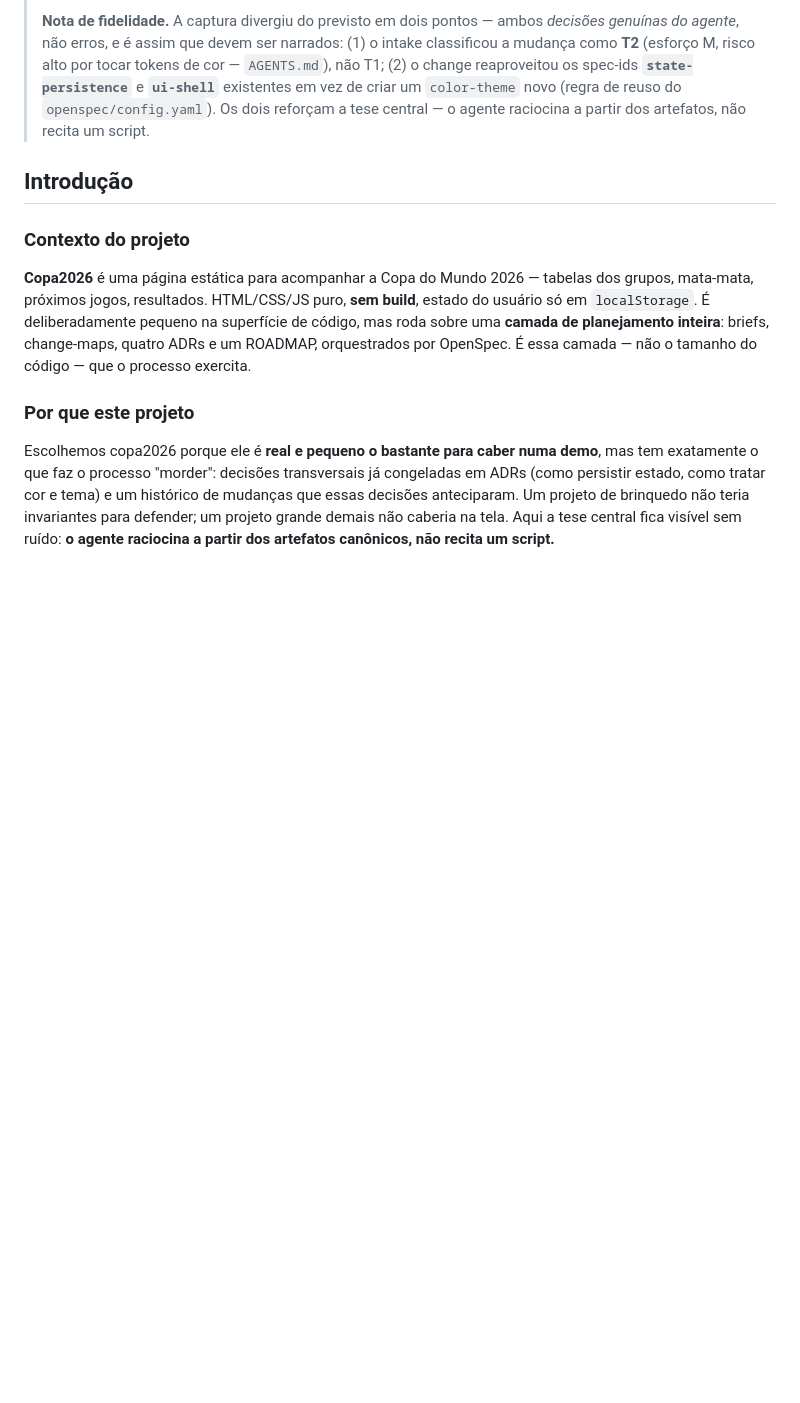
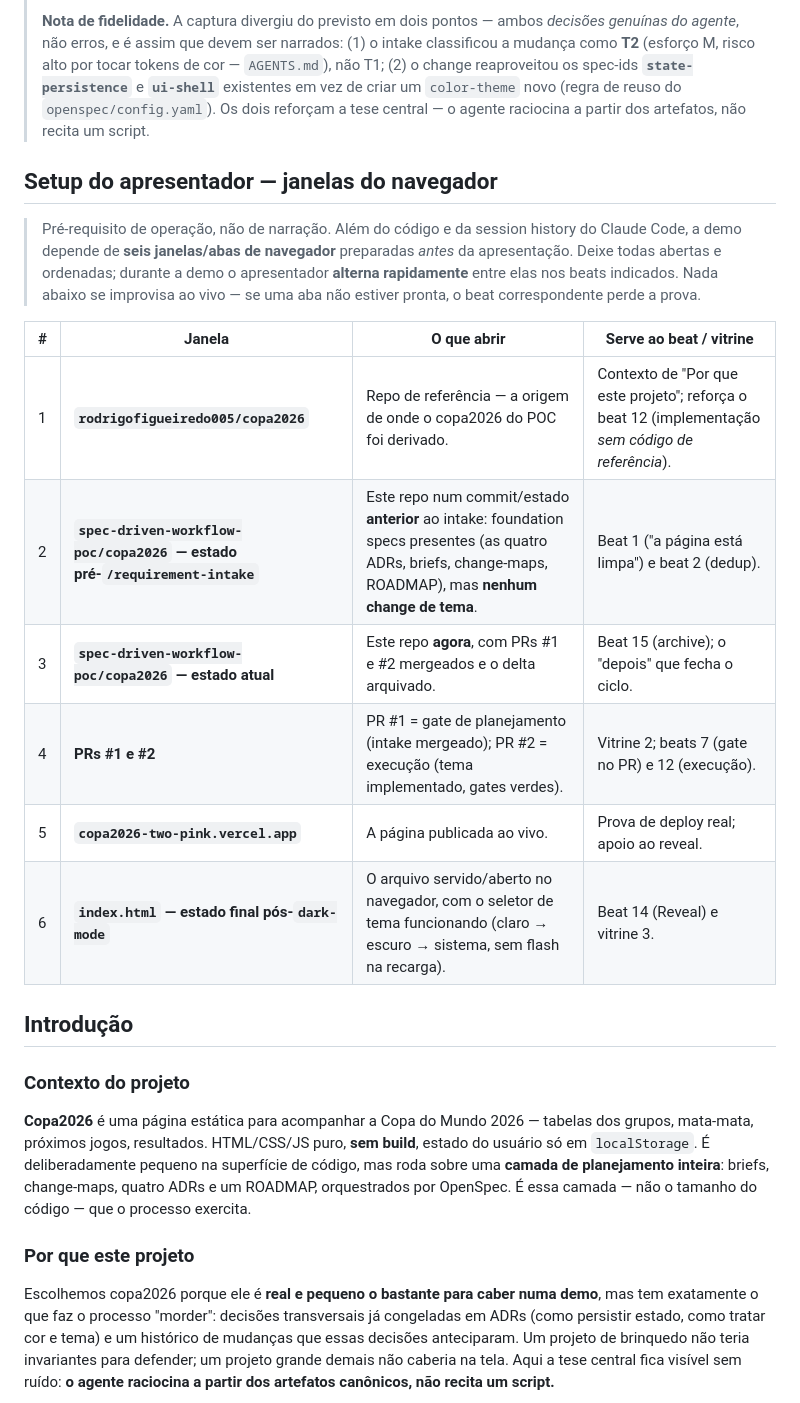
Before and after one commit to spec-driven-workflow-poc/copa2026, a Markdown page: docs/superpowers/demo-script.md, the part around the change. Drawn GitHub-style; blank space fills up the shorter version.

Commit message:
docs(demo-script): add presenter browser-window setup section
Lists the six browser windows the presenter prepares before the demo and
fast-switches between during it: reference repo, pre-intake repo state,
current repo state, PRs #1/#2, the Vercel deployment, and the final index.html.

Co-Authored-By: Claude Opus 4.8 (1M context) <noreply@anthropic.com>

```diff
--- a/docs/superpowers/demo-script.md
+++ b/docs/superpowers/demo-script.md
@@ -12,6 +12,23 @@
 > **`state-persistence`** e **`ui-shell`** existentes em vez de criar um
 > `color-theme` novo (regra de reuso do `openspec/config.yaml`). Os dois reforçam
 > a tese central — o agente raciocina a partir dos artefatos, não recita um script.
+
+## Setup do apresentador — janelas do navegador
+
+> Pré-requisito de operação, não de narração. Além do código e da session history do
+> Claude Code, a demo depende de **seis janelas/abas de navegador** preparadas _antes_
+> da apresentação. Deixe todas abertas e ordenadas; durante a demo o apresentador
+> **alterna rapidamente** entre elas nos beats indicados. Nada abaixo se improvisa ao
+> vivo — se uma aba não estiver pronta, o beat correspondente perde a prova.
+
+| # | Janela | O que abrir | Serve ao beat / vitrine |
+| - | ------ | ----------- | ----------------------- |
+| 1 | **`rodrigofigueiredo005/copa2026`** | Repo de referência — a origem de onde o copa2026 do POC foi derivado. | Contexto de "Por que este projeto"; reforça o beat 12 (implementação _sem código de referência_). |
+| 2 | **`spec-driven-workflow-poc/copa2026` — estado pré-`/requirement-intake`** | Este repo num commit/estado **anterior** ao intake: foundation specs presentes (as quatro ADRs, briefs, change-maps, ROADMAP), mas **nenhum change de tema**. | Beat 1 ("a página está limpa") e beat 2 (dedup). |
+| 3 | **`spec-driven-workflow-poc/copa2026` — estado atual** | Este repo **agora**, com PRs #1 e #2 mergeados e o delta arquivado. | Beat 15 (archive); o "depois" que fecha o ciclo. |
+| 4 | **PRs #1 e #2** | PR #1 = gate de planejamento (intake mergeado); PR #2 = execução (tema implementado, gates verdes). | Vitrine 2; beats 7 (gate no PR) e 12 (execução). |
+| 5 | **`copa2026-two-pink.vercel.app`** | A página publicada ao vivo. | Prova de deploy real; apoio ao reveal. |
+| 6 | **`index.html` — estado final pós-`dark-mode`** | O arquivo servido/aberto no navegador, com o seletor de tema funcionando (claro → escuro → sistema, sem flash na recarga). | Beat 14 (Reveal) e vitrine 3. |
 
 ## Introdução
 
```
